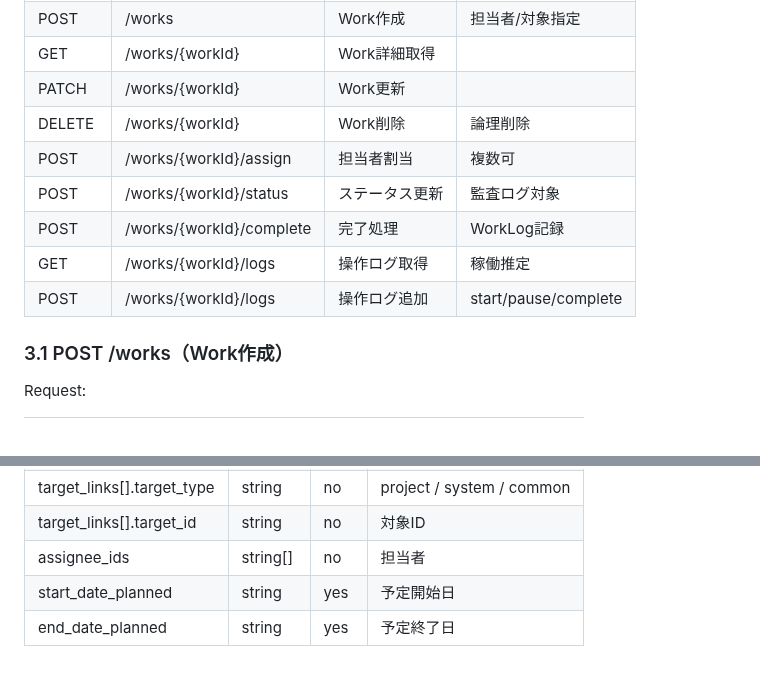
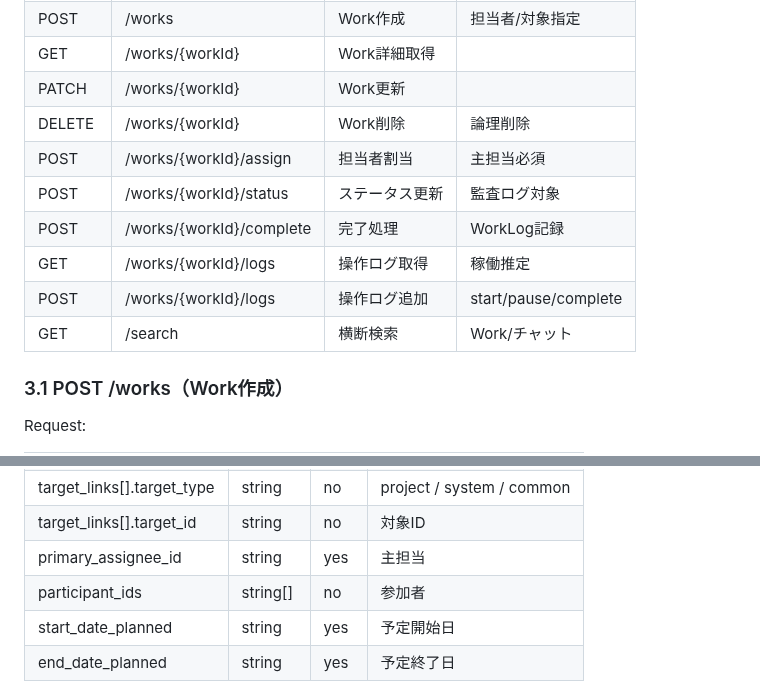
Before and after one commit to kuturogi99with99jazz/sister2-docs, a Markdown page: api_spec.md, 2 parts joined by grey strips. Rendered like a GitHub page.

```diff
--- a/api_spec.md
+++ b/api_spec.md
@@ -49,11 +49,12 @@
 | GET | /works/{workId} | Work詳細取得 | |
 | PATCH | /works/{workId} | Work更新 | |
 | DELETE | /works/{workId} | Work削除 | 論理削除 |
-| POST | /works/{workId}/assign | 担当者割当 | 複数可 |
+| POST | /works/{workId}/assign | 担当者割当 | 主担当必須 |
 | POST | /works/{workId}/status | ステータス更新 | 監査ログ対象 |
 | POST | /works/{workId}/complete | 完了処理 | WorkLog記録 |
 | GET | /works/{workId}/logs | 操作ログ取得 | 稼働推定 |
 | POST | /works/{workId}/logs | 操作ログ追加 | start/pause/complete |
+| GET | /search | 横断検索 | Work/チャット |
 
 ### 3.1 POST /works（Work作成）
 
@@ -71,7 +72,8 @@ Request:
 | target_links | object[] | no | 対象紐付け |
 | target_links[].target_type | string | no | project / system / common |
 | target_links[].target_id | string | no | 対象ID |
-| assignee_ids | string[] | no | 担当者 |
+| primary_assignee_id | string | yes | 主担当 |
+| participant_ids | string[] | no | 参加者 |
 | start_date_planned | string | yes | 予定開始日 |
 | end_date_planned | string | yes | 予定終了日 |
 
```
Also changed, not shown: other parts of api_spec.md (+57 -1 lines).
